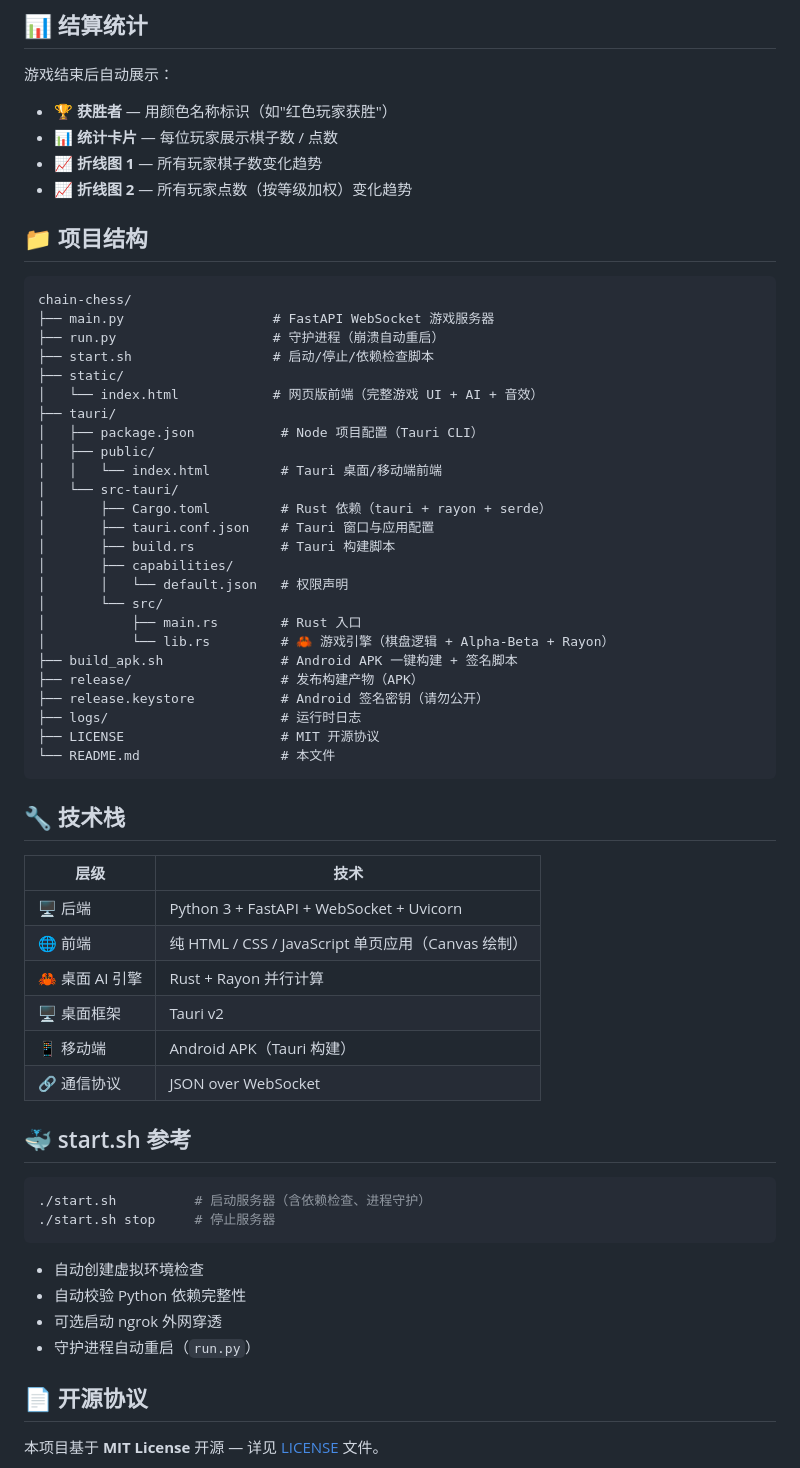
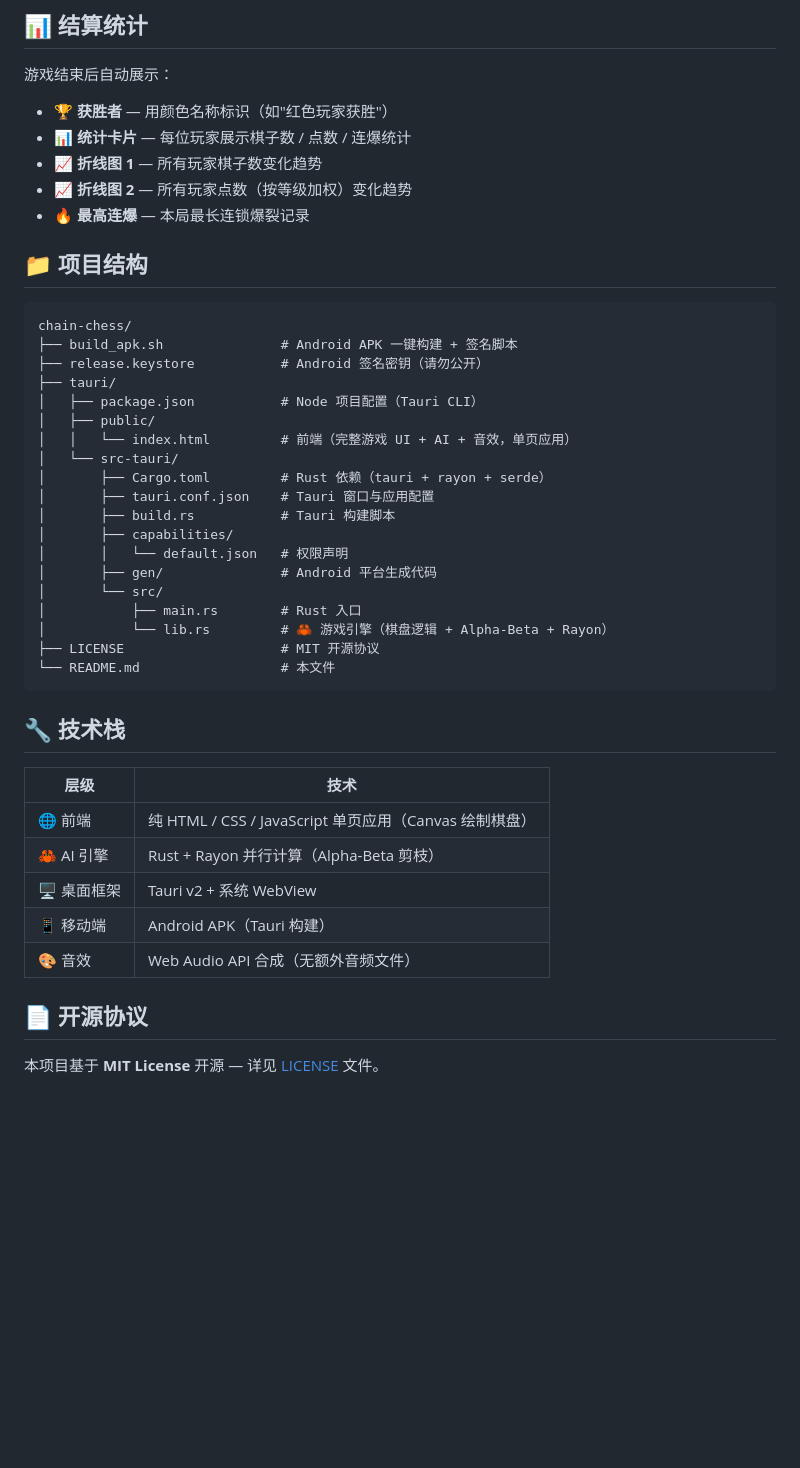
Before and after one commit to ywnh1/chain-chess, a Markdown page: README.md, the part around one of its changes. GitHub-like rendering; blank space fills up the shorter version.

````diff
--- a/README.md
+++ b/README.md
@@ -148,36 +128,31 @@ cd ..
 游戏结束后自动展示：
 
 - 🏆 **获胜者** — 用颜色名称标识（如"红色玩家获胜"）
-- 📊 **统计卡片** — 每位玩家展示棋子数 / 点数
+- 📊 **统计卡片** — 每位玩家展示棋子数 / 点数 / 连爆统计
 - 📈 **折线图 1** — 所有玩家棋子数变化趋势
 - 📈 **折线图 2** — 所有玩家点数（按等级加权）变化趋势
+- 🔥 **最高连爆** — 本局最长连锁爆裂记录
 
 ## 📁 项目结构
 
 ```
 chain-chess/
-├── main.py                   # FastAPI WebSocket 游戏服务器
-├── run.py                    # 守护进程（崩溃自动重启）
-├── start.sh                  # 启动/停止/依赖检查脚本
-├── static/
-│   └── index.html            # 网页版前端（完整游戏 UI + AI + 音效）
+├── build_apk.sh               # Android APK 一键构建 + 签名脚本
+├── release.keystore           # Android 签名密钥（请勿公开）
 ├── tauri/
 │   ├── package.json           # Node 项目配置（Tauri CLI）
 │   ├── public/
-│   │   └── index.html         # Tauri 桌面/移动端前端
+│   │   └── index.html         # 前端（完整游戏 UI + AI + 音效，单页应用）
 │   └── src-tauri/
 │       ├── Cargo.toml         # Rust 依赖（tauri + rayon + serde）
 │       ├── tauri.conf.json    # Tauri 窗口与应用配置
 │       ├── build.rs           # Tauri 构建脚本
 │       ├── capabilities/
 │       │   └── default.json   # 权限声明
+│       ├── gen/               # Android 平台生成代码
 │       └── src/
 │           ├── main.rs        # Rust 入口
 │           └── lib.rs         # 🦀 游戏引擎（棋盘逻辑 + Alpha-Beta + Rayon）
-├── build_apk.sh               # Android APK 一键构建 + 签名脚本
-├── release/                   # 发布构建产物（APK）
-├── release.keystore           # Android 签名密钥（请勿公开）
-├── logs/                      # 运行时日志
 ├── LICENSE                    # MIT 开源协议
 └── README.md                  # 本文件
 ```
@@ -186,24 +161,11 @@ chain-chess/
 
 | 层级 | 技术 |
 |------|------|
-| 🖥️ 后端 | Python 3 + FastAPI + WebSocket + Uvicorn |
-| 🌐 前端 | 纯 HTML / CSS / JavaScript 单页应用（Canvas 绘制） |
-| 🦀 桌面 AI 引擎 | Rust + Rayon 并行计算 |
-| 🖥️ 桌面框架 | Tauri v2 |
+| 🌐 前端 | 纯 HTML / CSS / JavaScript 单页应用（Canvas 绘制棋盘） |
+| 🦀 AI 引擎 | Rust + Rayon 并行计算（Alpha-Beta 剪枝） |
+| 🖥️ 桌面框架 | Tauri v2 + 系统 WebView |
 | 📱 移动端 | Android APK（Tauri 构建） |
-| 🔗 通信协议 | JSON over WebSocket |
-
-## 🐳 start.sh 参考
-
-```bash
-./start.sh          # 启动服务器（含依赖检查、进程守护）
-./start.sh stop     # 停止服务器
-```
-
-- 自动创建虚拟环境检查
-- 自动校验 Python 依赖完整性
-- 可选启动 ngrok 外网穿透
-- 守护进程自动重启（`run.py`）
+| 🎨 音效 | Web Audio API 合成（无额外音频文件） |
 
 ## 📄 开源协议
 
````
Also changed, not shown: other parts of README.md (+23 -43 lines), prompt.md (deleted, +0 -6 lines).
